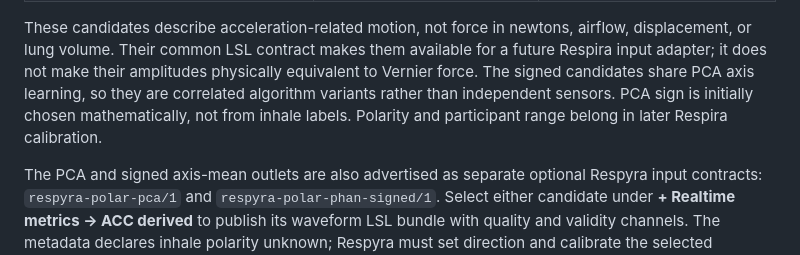
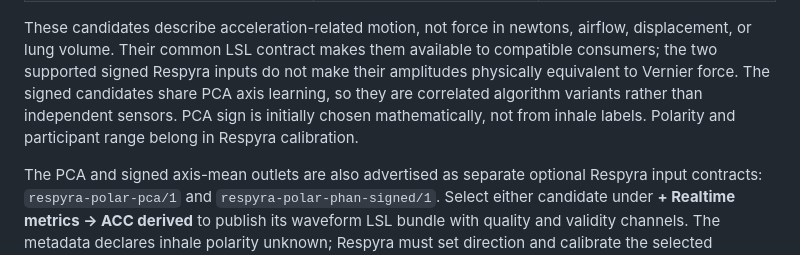
Before and after one commit to GeorgeFejer91/Polar-Mini-Stream, a Markdown page: docs/adr-waveforms.md, the part around one of its changes. Rendered like a GitHub page.

Commit message:
Point the current Mini input guide at the approved suite contract

```diff
--- a/docs/adr-waveforms.md
+++ b/docs/adr-waveforms.md
@@ -28,11 +28,11 @@ projection. All windows are causal and use source timestamps.
 
 These candidates describe acceleration-related motion, not force in newtons,
 airflow, displacement, or lung volume. Their common LSL contract makes them
-available for a future Respira input adapter; it does not make their amplitudes
+available to compatible consumers; the two supported signed Respyra inputs do not make their amplitudes
 physically equivalent to Vernier force. The signed candidates share PCA axis
 learning, so they are correlated algorithm variants rather than independent
 sensors. PCA sign is initially chosen mathematically, not from inhale labels.
-Polarity and participant range belong in later Respira calibration.
+Polarity and participant range belong in Respyra calibration.
 
 The PCA and signed axis-mean outlets are also advertised as separate optional
 Respyra input contracts: `respyra-polar-pca/1` and
```
Also changed, not shown: other parts of docs/adr-waveforms.md (+1 -1 lines).
